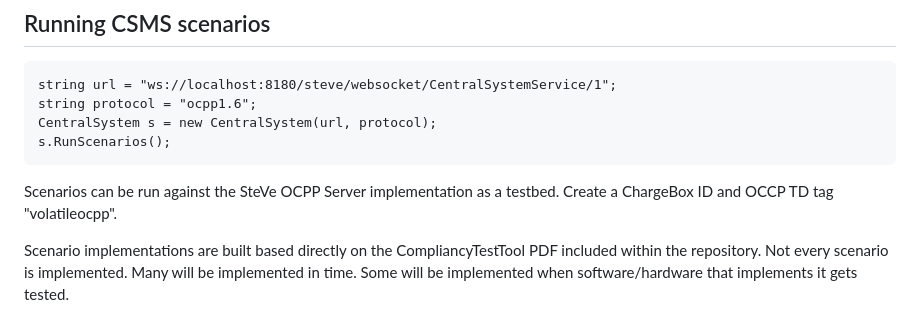
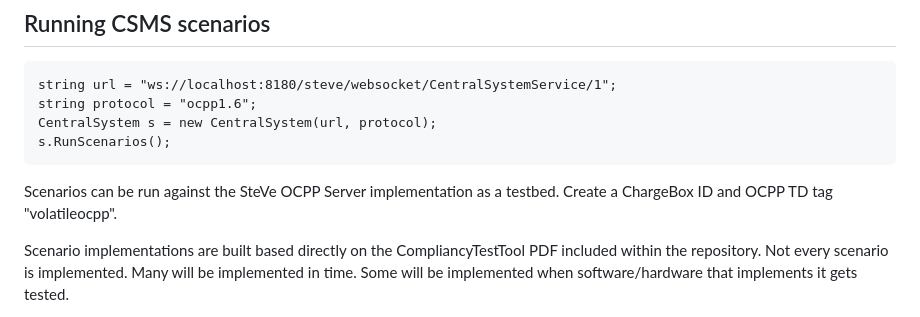
Before and after one commit to brandonprry/VolatileOCPP, a Markdown page: README.md, the part around the change. Drawn GitHub-style.

````diff
--- a/README.md
+++ b/README.md
@@ -11,7 +11,7 @@ CentralSystem s = new CentralSystem(url, protocol);
 s.RunScenarios();
 ```
 
-Scenarios can be run against the SteVe OCPP Server implementation as a testbed. Create a ChargeBox ID and OCCP TD tag "volatileocpp".
+Scenarios can be run against the SteVe OCPP Server implementation as a testbed. Create a ChargeBox ID and OCPP TD tag "volatileocpp".
 
 Scenario implementations are built based directly on the CompliancyTestTool PDF included within the repository. Not every scenario is implemented. Many will be implemented in time. Some will be implemented when software/hardware that implements it gets tested.
 
````
